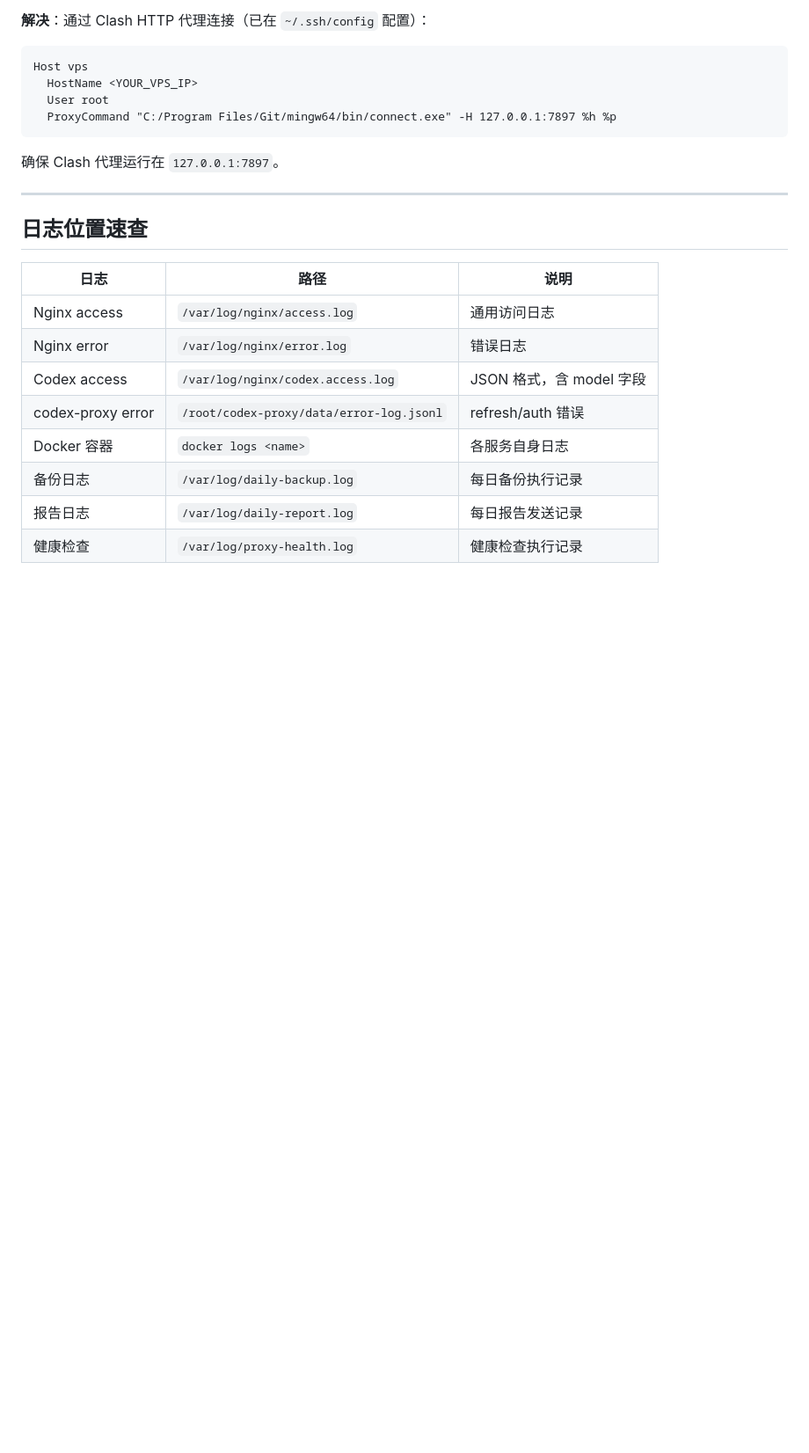
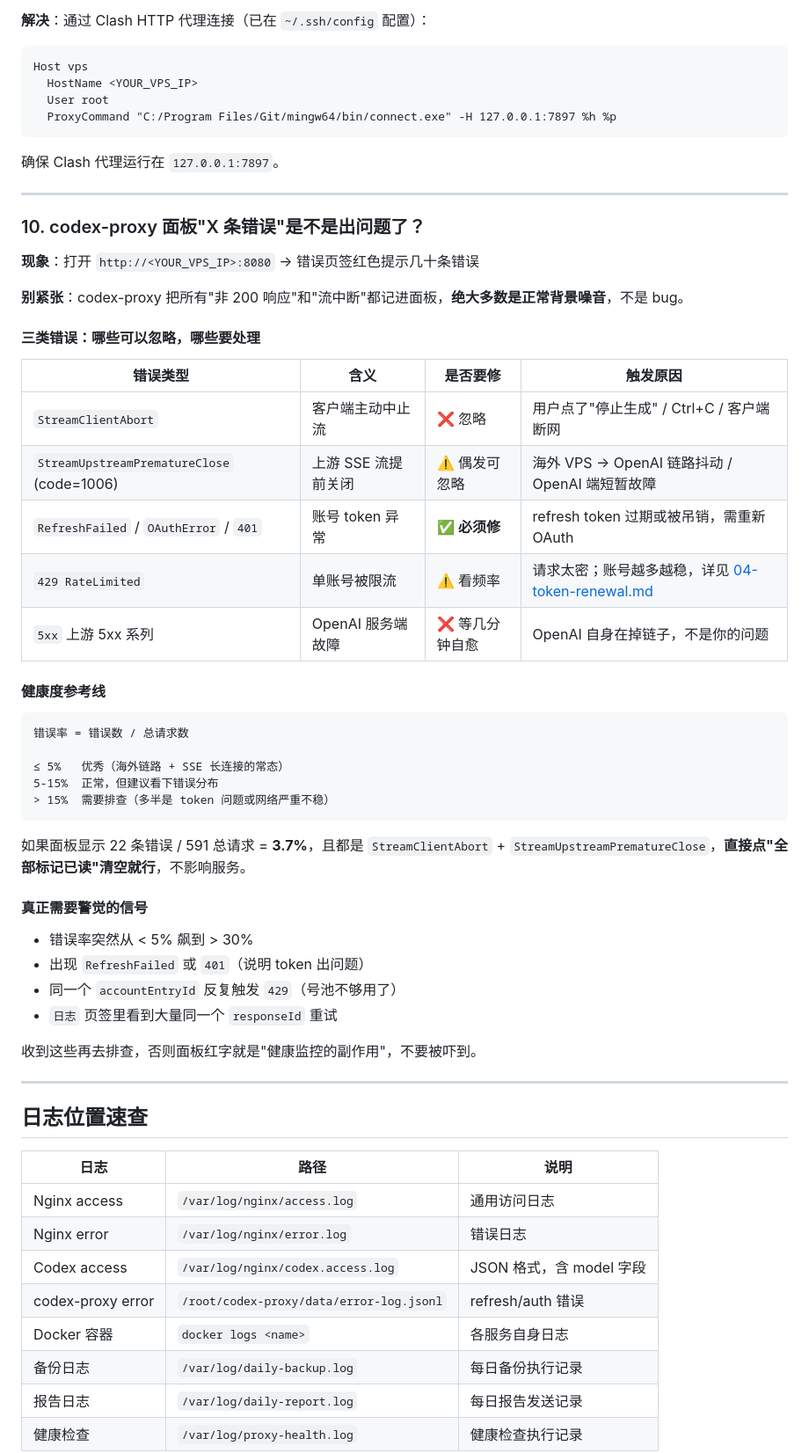
Before and after one commit to cheer932041235/api-proxy-server, a Markdown page: docs/05-troubleshooting.md, the part around the change. Shown at 88% size. GitHub-like rendering; blank space fills up the shorter version.

Commit message:
docs(troubleshooting): 新增 codex-proxy 面板错误说明
学员/用户看到面板"22 条错误"会以为坏了，但实际多数是正常背景噪音。
本节说清楚：

- StreamClientAbort: 客户端主动断开（点"停止生成"、Ctrl+C），无害
- StreamUpstreamPrematureClose (code=1006): 海外链路抖动，偶发可忽略
- RefreshFailed/401: 真问题，必须修
- 429: 单号被限流，看频率决定要不要扩号池
- 5xx: OpenAI 自身故障，等自愈

提供错误率参考线（≤5% 优秀 / 5-15% 正常 / >15% 排查），
以及"真正需要警觉的信号"清单。

````diff
--- a/docs/05-troubleshooting.md
+++ b/docs/05-troubleshooting.md
@@ -200,6 +200,45 @@ Host vps
 
 ---
 
+### 10. codex-proxy 面板"X 条错误"是不是出问题了？
+
+**现象**：打开 `http://<YOUR_VPS_IP>:8080` → 错误页签红色提示几十条错误
+
+**别紧张**：codex-proxy 把所有"非 200 响应"和"流中断"都记进面板，**绝大多数是正常背景噪音**，不是 bug。
+
+#### 三类错误：哪些可以忽略，哪些要处理
+
+| 错误类型 | 含义 | 是否要修 | 触发原因 |
+|---------|------|---------|----------|
+| `StreamClientAbort` | 客户端主动中止流 | ❌ 忽略 | 用户点了"停止生成" / Ctrl+C / 客户端断网 |
+| `StreamUpstreamPrematureClose` (code=1006) | 上游 SSE 流提前关闭 | ⚠️ 偶发可忽略 | 海外 VPS → OpenAI 链路抖动 / OpenAI 端短暂故障 |
+| `RefreshFailed` / `OAuthError` / `401` | 账号 token 异常 | ✅ **必须修** | refresh token 过期或被吊销，需重新 OAuth |
+| `429 RateLimited` | 单账号被限流 | ⚠️ 看频率 | 请求太密；账号越多越稳，详见 [04-token-renewal.md](04-token-renewal.md) |
+| `5xx` 上游 5xx 系列 | OpenAI 服务端故障 | ❌ 等几分钟自愈 | OpenAI 自身在掉链子，不是你的问题 |
+
+#### 健康度参考线
+
+```
+错误率 = 错误数 / 总请求数
+
+≤ 5%   优秀（海外链路 + SSE 长连接的常态）
+5-15%  正常，但建议看下错误分布
+> 15%  需要排查（多半是 token 问题或网络严重不稳）
+```
+
+如果面板显示 22 条错误 / 591 总请求 = **3.7%**，且都是 `StreamClientAbort` + `StreamUpstreamPrematureClose`，**直接点"全部标记已读"清空就行**，不影响服务。
+
+#### 真正需要警觉的信号
+
+- 错误率突然从 < 5% 飙到 > 30%
+- 出现 `RefreshFailed` 或 `401`（说明 token 出问题）
+- 同一个 `accountEntryId` 反复触发 `429`（号池不够用了）
+- `日志` 页签里看到大量同一个 `responseId` 重试
+
+收到这些再去排查，否则面板红字就是"健康监控的副作用"，不要被吓到。
+
+---
+
 ## 日志位置速查
 
 | 日志 | 路径 | 说明 |
````
